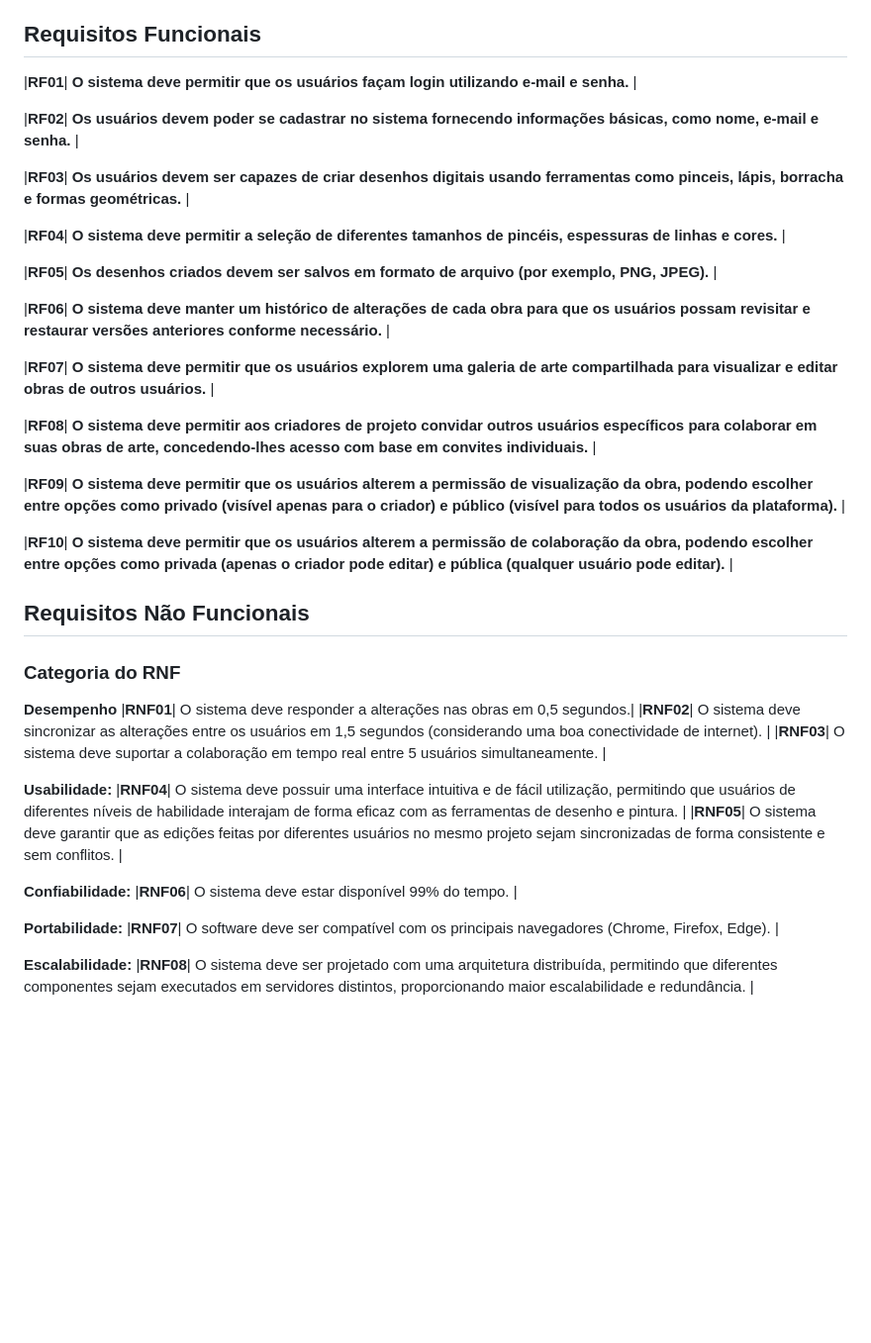
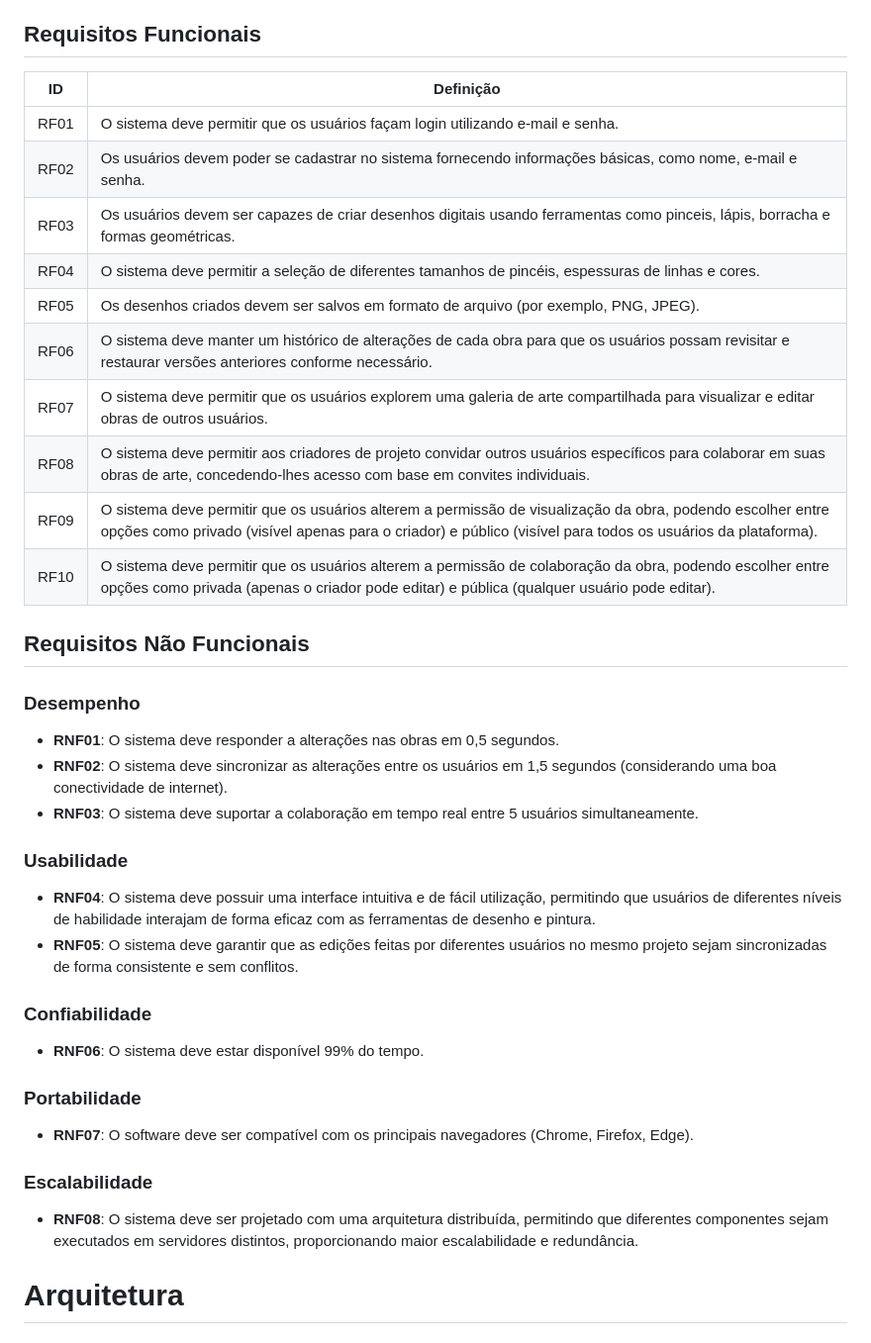
Before and after one commit to software-concorrente-distribuido/art-attack, a Markdown page: projeto-art-fusion/requisitos.md, the part around one of its changes. Shown at 99% size. GitHub-like rendering; blank space fills up the shorter version.

Commit message:
Formatando o dcumento: requisitos.md

```diff
--- a/projeto-art-fusion/requisitos.md
+++ b/projeto-art-fusion/requisitos.md
@@ -87,43 +123,41 @@ HU12 - Como usuário, quero que minhas alterações nos projetos sejam refletida
 
 ## Requisitos Funcionais
 
-|**RF01**| **O sistema deve permitir que os usuários façam login utilizando e-mail e senha.** |
+|**ID**|**Definição**|
+|--|---------|
+|RF01|O sistema deve permitir que os usuários façam login utilizando e-mail e senha.|
+|RF02|Os usuários devem poder se cadastrar no sistema fornecendo informações básicas, como nome, e-mail e senha.|
+|RF03|Os usuários devem ser capazes de criar desenhos digitais usando ferramentas como pinceis, lápis, borracha e formas geométricas.|
+|RF04|O sistema deve permitir a seleção de diferentes tamanhos de pincéis,  espessuras de linhas e cores.|
+|RF05|Os desenhos criados devem ser salvos em formato de arquivo (por exemplo, PNG, JPEG).|
+|RF06|O sistema deve manter um histórico de alterações de cada obra para que os usuários possam revisitar e restaurar versões anteriores conforme necessário.|
+|RF07|O sistema deve permitir que os usuários explorem uma galeria de arte compartilhada para visualizar e editar obras de outros usuários.|
+|RF08|O sistema deve permitir aos criadores de projeto convidar outros usuários específicos para colaborar em suas obras de arte, concedendo-lhes acesso com base em convites individuais.|
+|RF09|O sistema deve permitir que os usuários alterem a permissão de visualização da obra, podendo escolher entre opções como privado (visível apenas para o criador) e público (visível para todos os usuários da plataforma).|
+|RF10|O sistema deve permitir que os usuários alterem a permissão de colaboração da obra, podendo escolher entre opções como privada (apenas o criador pode editar) e pública (qualquer usuário pode editar).|
 
-|**RF02**| **Os usuários devem poder se cadastrar no sistema fornecendo informações básicas, como nome, e-mail e senha.** |
-
-|**RF03**| **Os usuários devem ser capazes de criar desenhos digitais usando ferramentas como pinceis, lápis, borracha e formas geométricas.** |
-
-|**RF04**| **O sistema deve permitir a seleção de diferentes tamanhos de pincéis,  espessuras de linhas e cores.** |
-
-|**RF05**| **Os desenhos criados devem ser salvos em formato de arquivo (por exemplo, PNG, JPEG).** |
-
-|**RF06**| **O sistema deve manter um histórico de alterações de cada obra para que os usuários possam revisitar e restaurar versões anteriores conforme necessário.** |
-
-|**RF07**| **O sistema deve permitir que os usuários explorem uma galeria de arte compartilhada para visualizar e editar obras de outros usuários.** |
-
-|**RF08**| **O sistema deve permitir aos criadores de projeto convidar outros usuários específicos para colaborar em suas obras de arte, concedendo-lhes acesso com base em convites individuais.** |
-
-|**RF09**| **O sistema deve permitir que os usuários alterem a permissão de visualização da obra, podendo escolher entre opções como privado (visível apenas para o criador) e público (visível para todos os usuários da plataforma).** |
-
-|**RF10**| **O sistema deve permitir que os usuários alterem a permissão de colaboração da obra, podendo escolher entre opções como privada (apenas o criador pode editar) e pública (qualquer usuário pode editar).** |
+<div id='naofuncionais'/>
 
 ## Requisitos Não Funcionais
 
-### Categoria do RNF
-**Desempenho**
- |**RNF01**| O sistema deve responder a alterações nas obras em 0,5 segundos.|
- |**RNF02**| O sistema deve sincronizar as alterações entre os usuários em 1,5 segundos (considerando uma boa conectividade de internet). |
- |**RNF03**| O sistema deve suportar a colaboração em tempo real entre 5 usuários simultaneamente. |
+### Desempenho
+- **RNF01**: O sistema deve responder a alterações nas obras em 0,5 segundos.
+- **RNF02**: O sistema deve sincronizar as alterações entre os usuários em 1,5 segundos (considerando uma boa conectividade de internet).
+- **RNF03**: O sistema deve suportar a colaboração em tempo real entre 5 usuários simultaneamente.
 
-**Usabilidade:**
- |**RNF04**| O sistema deve possuir uma interface intuitiva e de fácil utilização, permitindo que usuários de diferentes níveis de habilidade interajam de forma eficaz com as ferramentas de desenho e pintura. |
- |**RNF05**| O sistema deve garantir que as edições feitas por diferentes usuários no mesmo projeto sejam sincronizadas de forma consistente e sem conflitos. |
+### Usabilidade
+- **RNF04**: O sistema deve possuir uma interface intuitiva e de fácil utilização, permitindo que usuários de diferentes níveis de habilidade interajam de forma eficaz com as ferramentas de desenho e pintura.
+- **RNF05**: O sistema deve garantir que as edições feitas por diferentes usuários no mesmo projeto sejam sincronizadas de forma consistente e sem conflitos.
 
-**Confiabilidade:**
- |**RNF06**| O sistema deve estar disponível 99% do tempo. |
+### Confiabilidade
+- **RNF06**: O sistema deve estar disponível 99% do tempo.
 
-**Portabilidade:**
- |**RNF07**| O software deve ser compatível com os principais navegadores (Chrome, Firefox, Edge). |
+### Portabilidade
+- **RNF07**: O software deve ser compatível com os principais navegadores (Chrome, Firefox, Edge).
 
-**Escalabilidade:**
- |**RNF08**| O sistema deve ser projetado com uma arquitetura distribuída, permitindo que diferentes componentes sejam executados em servidores distintos, proporcionando maior escalabilidade e redundância. |
+### Escalabilidade
+- **RNF08**: O sistema deve ser projetado com uma arquitetura distribuída, permitindo que diferentes componentes sejam executados em servidores distintos, proporcionando maior escalabilidade e redundância.
+
+<div id='arquitetura'/>
+
+# Arquitetura
```
Also changed, not shown: other parts of projeto-art-fusion/requisitos.md (+49 -13 lines).
